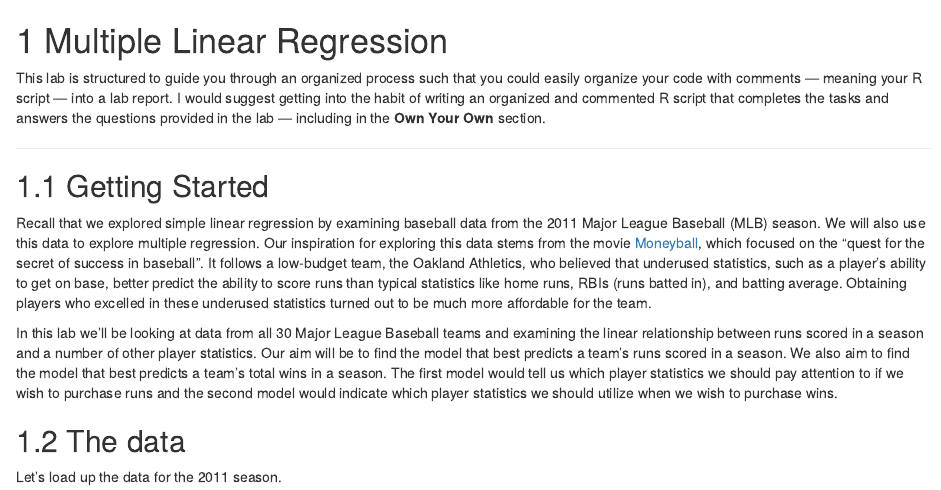
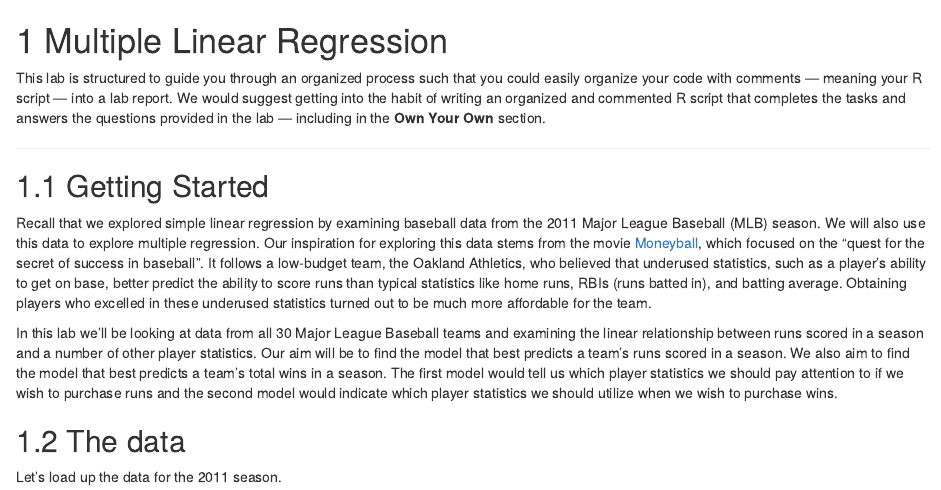
Before and after one commit to nulib/kuyper-stat202, an R Markdown document (10-multiple-regression.Rmd): the page in a window 1100 px wide, from its top. Rendered offline with R 4.5, knitr and Pandoc, with nearby package versions; drawn as R Markdown's standard HTML page in place of the format the file asks for.

Commit message:
multiple regression edits

```diff
--- a/10-multiple-regression.Rmd
+++ b/10-multiple-regression.Rmd
@@ -1,6 +1,6 @@
 # Multiple Linear Regression
 
-This lab is structured to guide you through an organized process such that you could easily organize your code with comments --- meaning your R script --- into a lab report. I would suggest getting into the habit of writing an organized and commented R script that completes the tasks and answers the questions provided in the lab --- including in the **Own Your Own** section.
+This lab is structured to guide you through an organized process such that you could easily organize your code with comments --- meaning your R script --- into a lab report. We would suggest getting into the habit of writing an organized and commented R script that completes the tasks and answers the questions provided in the lab --- including in the **Own Your Own** section.
 
 * * *
 
```
Also changed, not shown: docs/search_index.json, 11 other files.
